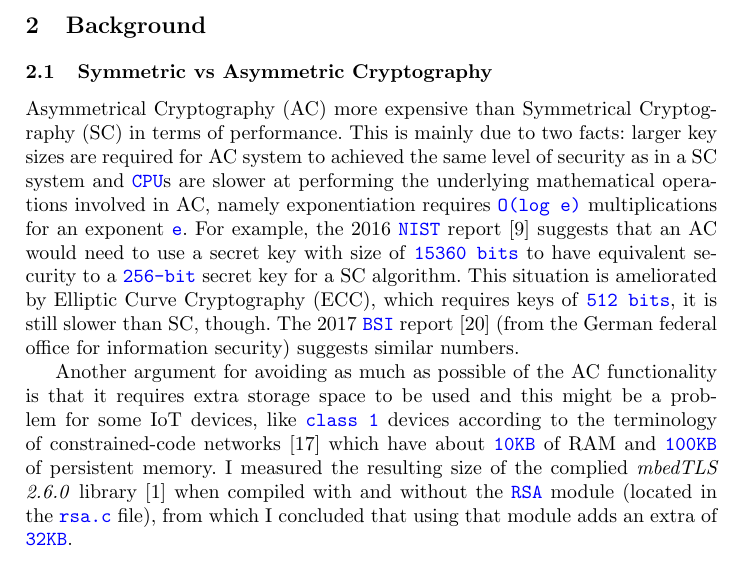
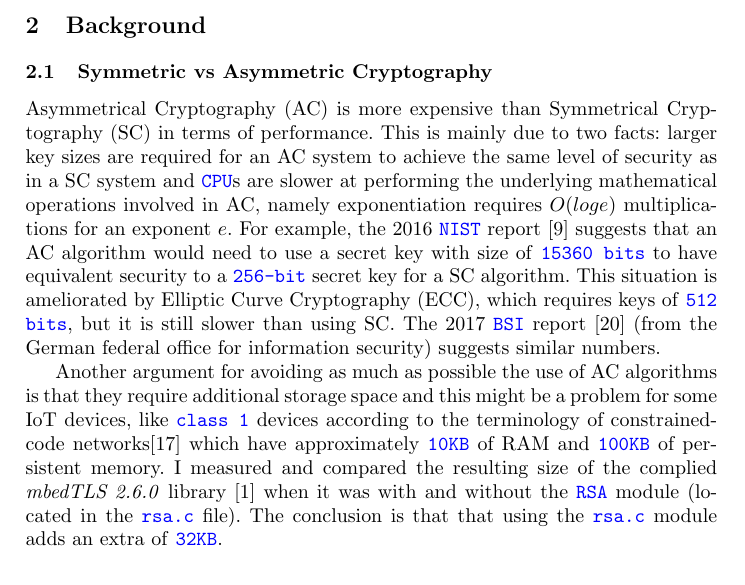
Before and after one commit to iluxonchik/master-thesis, a LaTeX thesis (thesis/tls_for_iot.tex): part of page 5 of 35, cut so that both start at the same text. Compiled offline with pdfLaTeX.

Commit message:
review ac/sy seciton

```diff
--- a/thesis/tls_for_iot.tex
+++ b/thesis/tls_for_iot.tex
@@ -229,26 +229,25 @@ and a conclusion of the work done in this part.
 
 \subsection{Symmetric vs Asymmetric Cryptography}
 
-\gls{ac} more expensive than \gls{sc} in terms of performance. This is mainly due
-to two facts: larger key sizes are required for \gls{ac} system to achieved the
+\gls{ac} is more expensive than \gls{sc} in terms of performance. This is mainly due
+to two facts: larger key sizes are required for an \gls{ac} system to achieve the
 same level of security as in a \gls{sc} system  and \codeword{CPU}s are slower at performing the underlying
 mathematical operations involved in \gls{ac}, namely exponentiation requires
-\codeword{O(log e)} multiplications for an exponent \codeword{e}. For example,
+$O(log e)$ multiplications for an exponent $e$. For example,
 the 2016 \codeword{NIST} report \cite{Recommen44:online}
-suggests that an \gls{ac} would need to use a secret key with size of \codeword{15360 bits}
+suggests that an \gls{ac} algorithm would need to use a secret key with size of \codeword{15360 bits}
 to have equivalent security to a \codeword{256-bit} secret key for a \gls{sc} algorithm.
-This situation is ameliorated by \gls{ecc}, which requires keys of \codeword{512 bits},
-it is still slower than \gls{sc}, though. The 2017 \codeword{BSI} report \cite{Kryptogr1:online} (from the
+This situation is ameliorated by \gls{ecc}, which requires keys of \codeword{512 bits}, but
+it is still slower than using \gls{sc}. The 2017 \codeword{BSI} report \cite{Kryptogr1:online} (from the
 German federal office for information security) suggests similar numbers.
 
-Another argument for avoiding as much as possible of the \gls{ac} functionality
-is that it requires extra storage space to be used and this might be a problem for some \gls{iot} devices,
+Another argument for avoiding as much as possible the use of \gls{ac}
+algorithms is that they require additional storage space and this might be a problem for some \gls{iot} devices,
 like \codeword{class 1} devices according to the terminology of constrained-code
-networks \cite{RFC7228} which have about \codeword{10KB} of RAM and \codeword{100KB}
-of persistent memory. I measured the resulting size of the complied \textit{mbedTLS 2.6.0} library
-\cite{SSLLibra13:online} when compiled with and without the \codeword{RSA} module
-(located in the \codeword{rsa.c} file), from which I concluded that using that module adds an
-extra of \codeword{32KB}.
+networks\cite{RFC7228} which have approximately \codeword{10KB} of RAM and \codeword{100KB}
+of persistent memory. I measured and compared the resulting size of the complied \textit{mbedTLS 2.6.0} library
+\cite{SSLLibra13:online} when it was with and without the \codeword{RSA} module
+(located in the \codeword{rsa.c} file). The conclusion is that that using the \codeword{rsa.c} module adds an extra of \codeword{32KB}.
 
 \subsection{Public Certificates and Certificate Chains}
 
```
Also changed, not shown: thesis/tls_for_iot.pdf.
